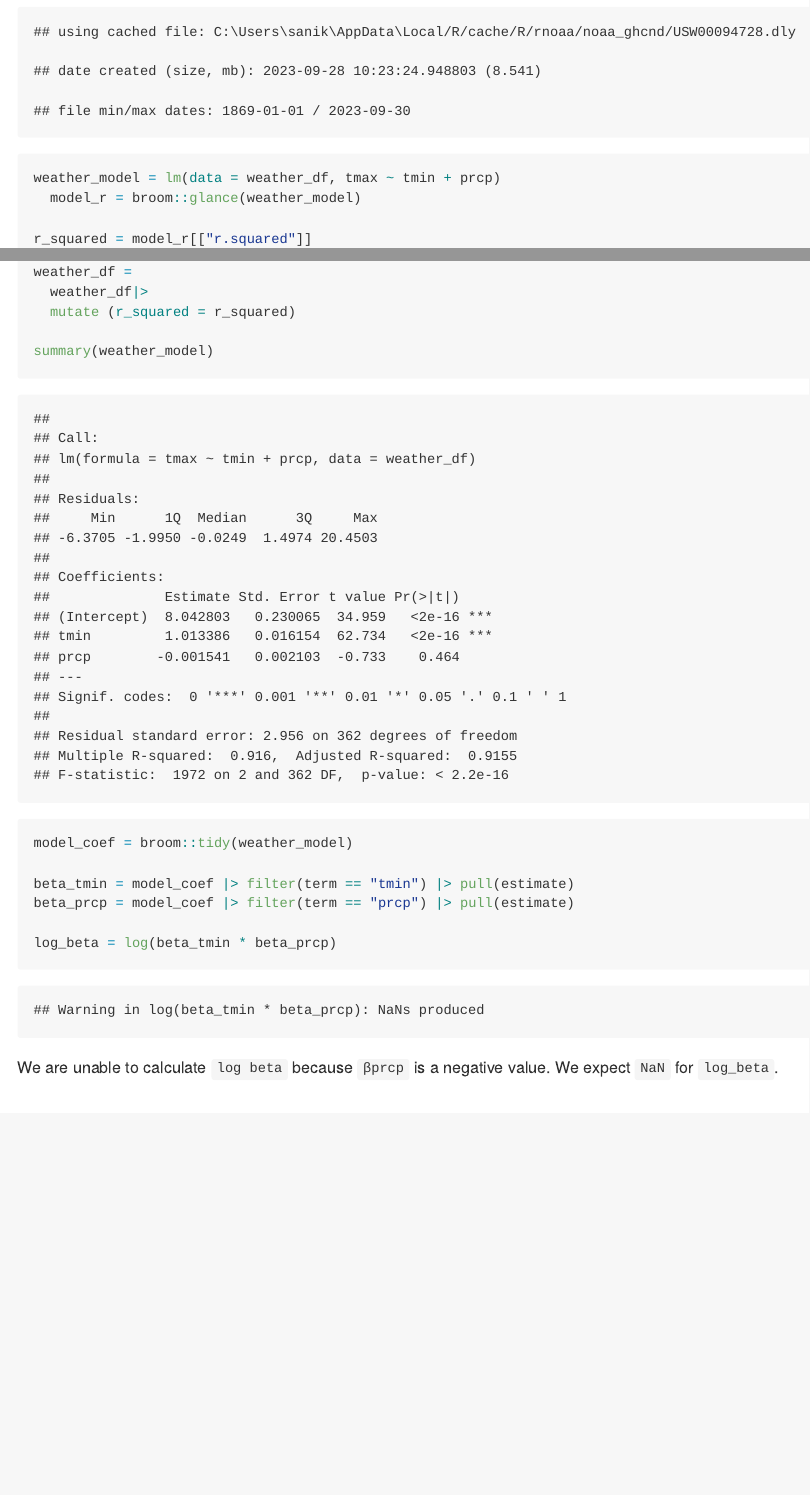
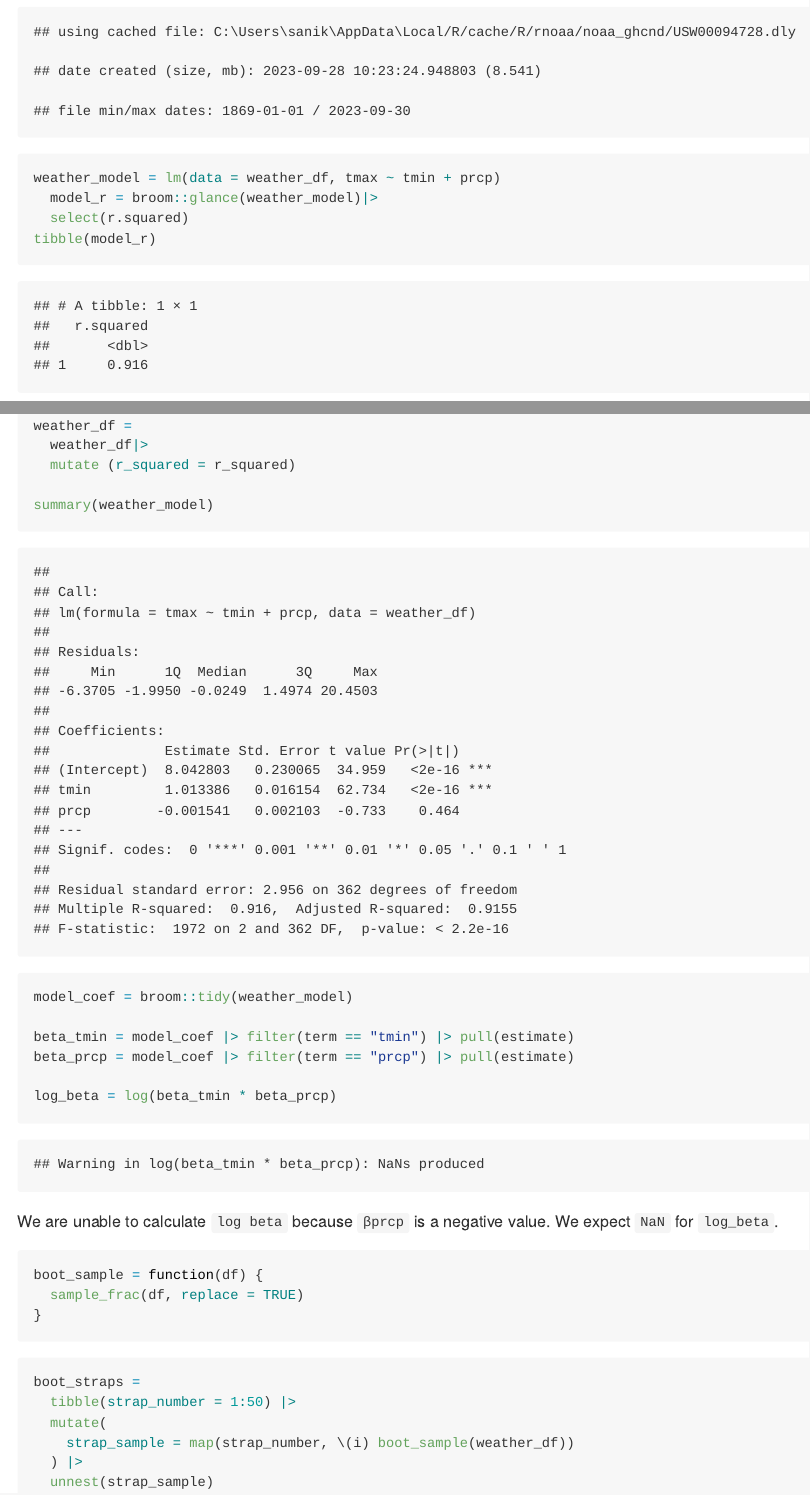
Before and after one commit to sanika-sule/p8105_hw6_ss6692, an R Markdown document (p8105_hw6_ss6692.Rmd): the page in a window 1100 px wide, from 1170 px down, and a second part further down, joined at a grey line. The pictures show the output file p8105_hw6_ss6692.md that the author committed with the source, drawn offline in the style of GitHub.

Commit message:
committing initial bootstrap work

````diff
--- a/p8105_hw6_ss6692.Rmd
+++ b/p8105_hw6_ss6692.Rmd
@@ -30,7 +30,9 @@ weather_df =
 
 ```{r r2}
 weather_model = lm(data = weather_df, tmax ~ tmin + prcp)
-  model_r = broom::glance(weather_model)
+  model_r = broom::glance(weather_model)|>
+  select(r.squared)
+tibble(model_r)
 
 r_squared = model_r[["r.squared"]]
 weather_df =
@@ -50,3 +52,13 @@ log_beta = log(beta_tmin * beta_prcp)
 ```
 
 We are unable to calculate `log beta` because `βprcp` is a negative value. We expect `NaN` for `log_beta`.
+
+```{r}
+boot_sample = function(df) {
+  sample_frac(df, replace = TRUE)
+}
+
+
+```
+
+```{r}
@@ -52,0 +71,8 @@ We are unable to calculate `log beta` because `βprcp` is a negative value. We e
+```{r}
+boot_straps =
+  tibble(strap_number = 1:5000) |>
+  mutate(
+    strap_sample = map(strap_number, \(i) boot_sample(weather_df))
+  ) |>
+  unnest(strap_sample)
+```
````
Also changed, not shown: p8105_hw6_ss6692.md, p8105_hw6_ss6692.Rmd (6 more changed lines).
